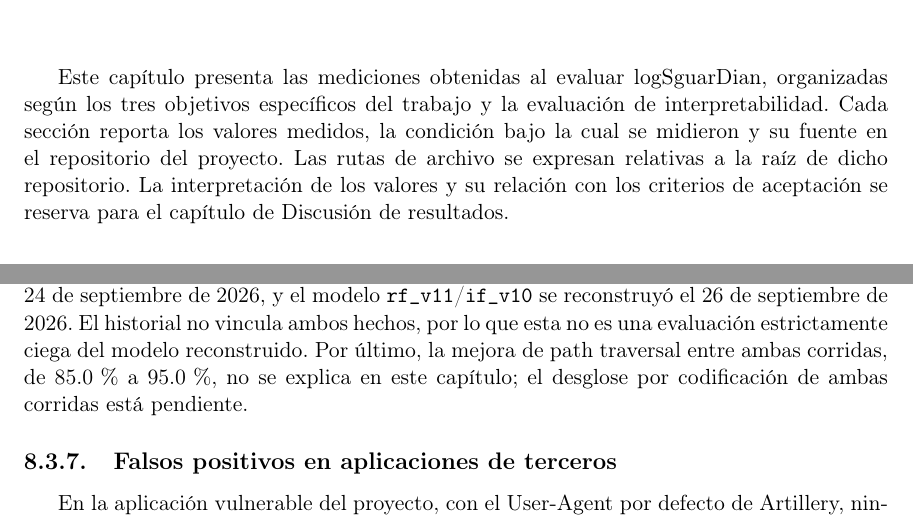
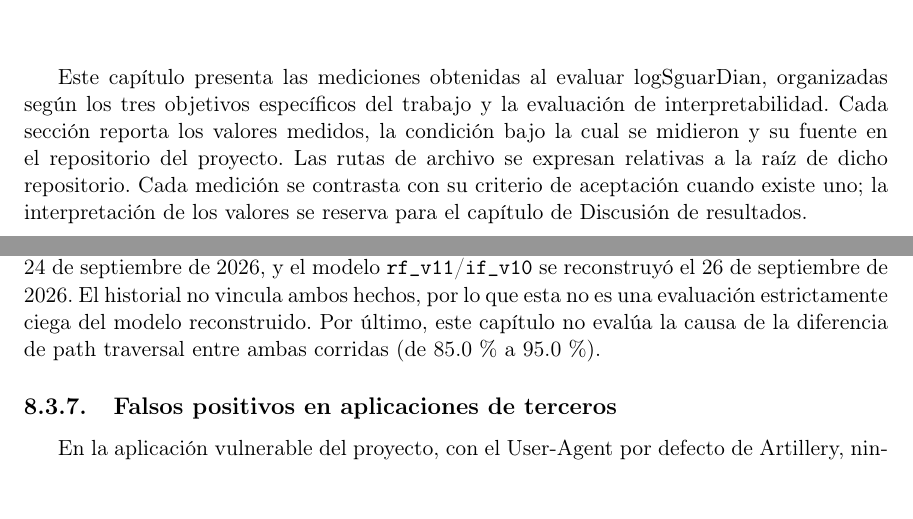
Before and after one commit to Diegoval-Dev/logSguarDian-thesis, a LaTeX document (resultados-standalone.tex, which reads k-resultados.tex): two parts of pages 1 and 11 of 19 before the commit and two parts of pages 1 and 11 of 18 after it, joined at a grey line, cut so that both start at the same text, the shorter picture padded with empty space. Compiled offline with pdfLaTeX.

Commit message:
Capítulo 8: formato de tablas, coherencia y criterio de memoria

```diff
--- a/k-resultados.tex
+++ b/k-resultados.tex
@@ -1,6 +1,6 @@
 \chapter{Resultados}
 
-Este capítulo presenta las mediciones obtenidas al evaluar logSguarDian, organizadas según los tres objetivos específicos del trabajo y la evaluación de interpretabilidad. Cada sección reporta los valores medidos, la condición bajo la cual se midieron y su fuente en el repositorio del proyecto. Las rutas de archivo se expresan relativas a la raíz de dicho repositorio. La interpretación de los valores y su relación con los criterios de aceptación se reserva para el capítulo de Discusión de resultados.
+Este capítulo presenta las mediciones obtenidas al evaluar logSguarDian, organizadas según los tres objetivos específicos del trabajo y la evaluación de interpretabilidad. Cada sección reporta los valores medidos, la condición bajo la cual se midieron y su fuente en el repositorio del proyecto. Las rutas de archivo se expresan relativas a la raíz de dicho repositorio. Cada medición se contrasta con su criterio de aceptación cuando existe uno; la interpretación de los valores se reserva para el capítulo de Discusión de resultados.
 
 \section{Resultados del objetivo específico 1: pipeline de ingeniería de características}
 
@@ -341,7 +341,7 @@ Con \texttt{rf\_v10}/\texttt{if\_v9}, los intervalos de Wilson al 95\,\% son 98.
 
 Al comparar por identificador, 26 payloads de path traversal pasaron de no bloqueados a bloqueados y 6 en sentido inverso; en cmdi, 16 pasaron a bloqueados y 7 en sentido inverso; en sqli, ninguno pasó a bloqueado y 1 en sentido inverso. En la corrida del paquete, \texttt{cmdi\_94} terminó por \textit{timeout}; en la corrida validada, \texttt{sqli\_75} devolvió HTTP 500. Ambas entradas se contaron como no bloqueadas.
 
-Esta evaluación tiene limitaciones que acotan su alcance. Se realizó una sola corrida, con 200 solicitudes por categoría. Los corpus de path traversal y cmdi son sintéticos, y la categoría \texttt{xss} no tiene un corpus limpio, por lo que su cobertura permanece en el corpus de 590 payloads. A la fecha de redacción de este capítulo (10 de octubre de 2026), las configuraciones 3a y 3b no se repitieron, de modo que la comparación con el WAF también permanece en ese corpus. Los resultados de la Ronda 5 con \texttt{rf\_v10}/\texttt{if\_v9} se conocieron el 24 de septiembre de 2026, y el modelo \texttt{rf\_v11}/\texttt{if\_v10} se reconstruyó el 26 de septiembre de 2026. El historial no vincula ambos hechos, por lo que esta no es una evaluación estrictamente ciega del modelo reconstruido. Por último, la mejora de path traversal entre ambas corridas, de 85.0\,\% a 95.0\,\%, no se explica en este capítulo; el desglose por codificación de ambas corridas está pendiente.
+Esta evaluación tiene limitaciones que acotan su alcance. Se realizó una sola corrida, con 200 solicitudes por categoría. Los corpus de path traversal y cmdi son sintéticos, y la categoría \texttt{xss} no tiene un corpus limpio, por lo que su cobertura permanece en el corpus de 590 payloads. A la fecha de redacción de este capítulo (10 de octubre de 2026), las configuraciones 3a y 3b no se repitieron, de modo que la comparación con el WAF también permanece en ese corpus. Los resultados de la Ronda 5 con \texttt{rf\_v10}/\texttt{if\_v9} se conocieron el 24 de septiembre de 2026, y el modelo \texttt{rf\_v11}/\texttt{if\_v10} se reconstruyó el 26 de septiembre de 2026. El historial no vincula ambos hechos, por lo que esta no es una evaluación estrictamente ciega del modelo reconstruido. Por último, este capítulo no evalúa la causa de la diferencia de path traversal entre ambas corridas (de 85.0\,\% a 95.0\,\%).
 
 \subsection{Falsos positivos en aplicaciones de terceros}\label{sec:falsos-positivos}
 
--- a/resultados-standalone.tex
+++ b/resultados-standalone.tex
@@ -26,7 +26,6 @@
 \usepackage{hyphenat}
 \usepackage{fancyhdr}
 \usepackage[backend=biber, style=ieee]{biblatex}
-\addbibresource{m-bibliografia.bib}
 \usepackage[percent]{overpic}
 \usepackage{chngcntr}
 
```
Also changed, not shown: k-discusion.tex (+1 -1 lines), k-resultados.tex (2 more changed lines), resultados-standalone.tex (4 more changed lines).
